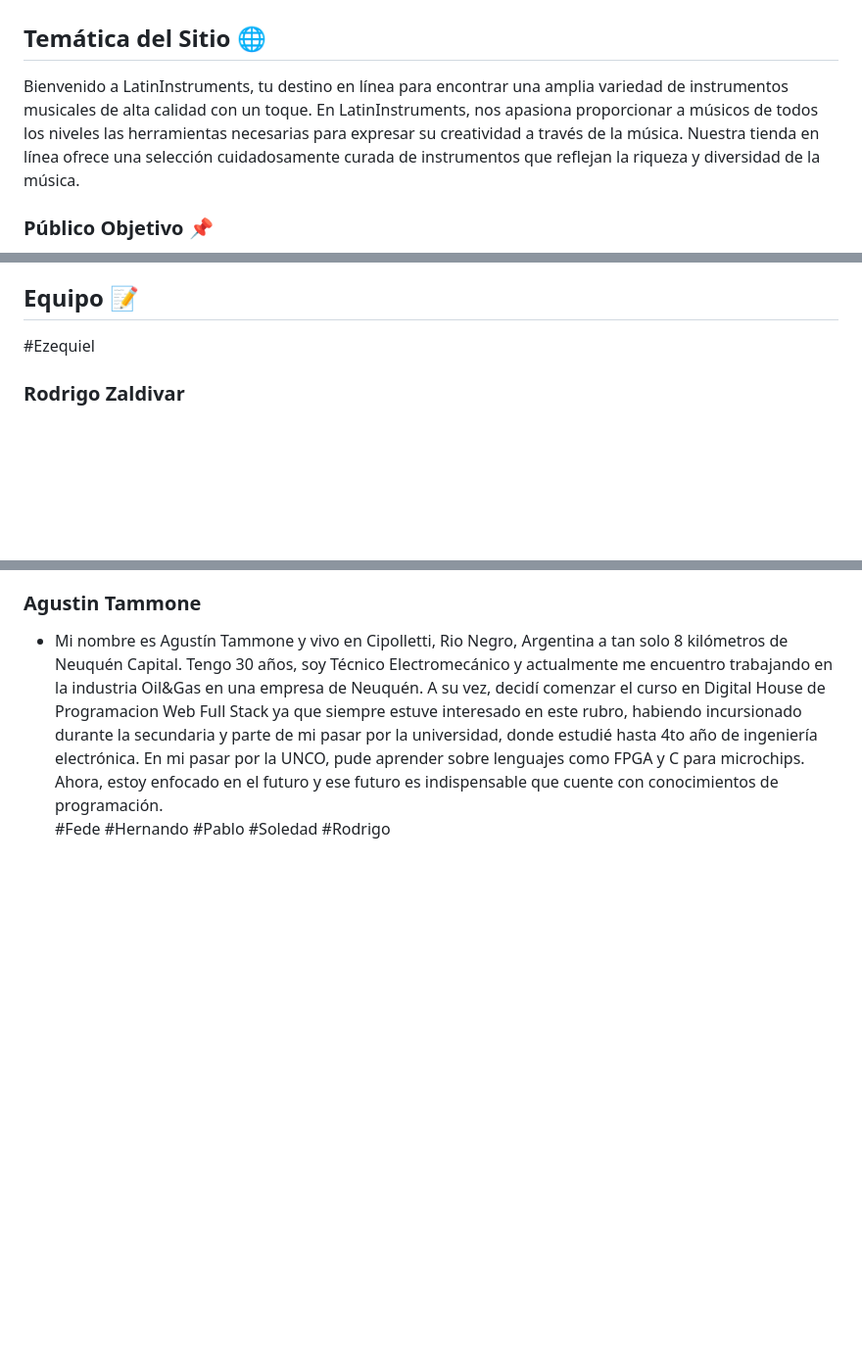
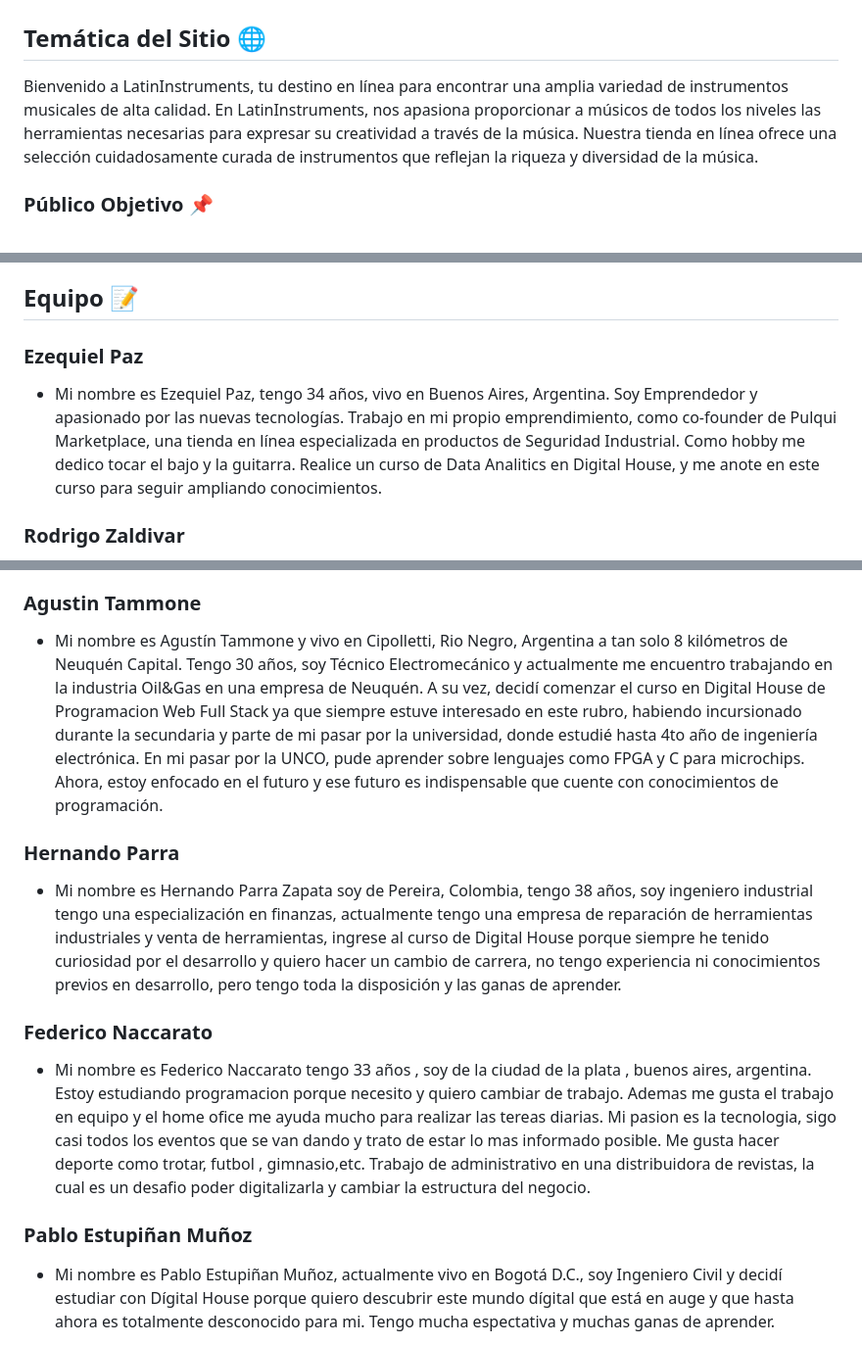
Before and after one commit to DH-Comision-07/grupo_1_LatinInstrumentsSA, a Markdown page: README.md, 3 parts joined by grey strips. Shown: that part at 98% size. GitHub-like rendering; blank space fills up the shorter version.

Commit message:
fix: subiendo mi información personal

```diff
--- a/README.md
+++ b/README.md
@@ -2,7 +2,7 @@
 
 ## **Temática del Sitio 🌐**
 
-Bienvenido a LatinInstruments, tu destino en línea para encontrar una amplia variedad de instrumentos musicales de alta calidad con un toque. En LatinInstruments, nos apasiona proporcionar a músicos de todos los niveles las herramientas necesarias para expresar su creatividad a través de la música. Nuestra tienda en línea ofrece una selección cuidadosamente curada de instrumentos que reflejan la riqueza y diversidad de la música.
+Bienvenido a LatinInstruments, tu destino en línea para encontrar una amplia variedad de instrumentos musicales de alta calidad. En LatinInstruments, nos apasiona proporcionar a músicos de todos los niveles las herramientas necesarias para expresar su creatividad a través de la música. Nuestra tienda en línea ofrece una selección cuidadosamente curada de instrumentos que reflejan la riqueza y diversidad de la música.
 
 ### **Público Objetivo 📌**
 
@@ -38,7 +38,9 @@ Estos referentes nos sirven como fuente de inspiración y nos ayudan a entender
 
 ## **Equipo 📝**
 
-#Ezequiel
+### Ezequiel Paz
+
+- Mi nombre es Ezequiel Paz, tengo 34 años, vivo en Buenos Aires, Argentina. Soy Emprendedor y apasionado por las nuevas tecnologías. Trabajo en mi propio emprendimiento, como co-founder de Pulqui Marketplace, una tienda en línea especializada en productos de Seguridad Industrial. Como hobby me dedico tocar el bajo y la guitarra. Realice un curso de Data Analitics en Digital House, y me anote en este curso para seguir ampliando conocimientos.
 
 ### Rodrigo Zaldivar
 
@@ -47,8 +49,20 @@ Estos referentes nos sirven como fuente de inspiración y nos ayudan a entender
 ### Agustin Tammone
 
 - Mi nombre es Agustín Tammone y vivo en Cipolletti, Rio Negro, Argentina a tan solo 8 kilómetros de Neuquén Capital. Tengo 30 años, soy Técnico Electromecánico y actualmente me encuentro trabajando en la industria Oil&Gas en una empresa de Neuquén. A su vez, decidí comenzar el curso en Digital House de Programacion Web Full Stack ya que siempre estuve interesado en este rubro, habiendo incursionado durante la secundaria y parte de mi pasar por la universidad, donde estudié hasta 4to año de ingeniería electrónica. En mi pasar por la UNCO, pude aprender sobre lenguajes como FPGA y C para microchips. Ahora, estoy enfocado en el futuro y ese futuro es indispensable que cuente con conocimientos de programación.
-  #Fede
-  #Hernando
-  #Pablo
+
+### Hernando Parra
+
+- Mi nombre es Hernando Parra Zapata soy de Pereira, Colombia, tengo 38 años, soy ingeniero industrial tengo una especialización en finanzas, actualmente tengo una empresa de reparación de herramientas industriales y venta de herramientas, ingrese al curso de Digital House porque siempre he tenido curiosidad por el desarrollo y quiero hacer un cambio de carrera, no tengo experiencia ni conocimientos previos en desarrollo, pero tengo toda la disposición y las ganas de aprender.
+
+
+### Federico Naccarato
+
+- Mi nombre es Federico Naccarato tengo 33 años , soy de la ciudad de la plata , buenos aires, argentina. Estoy estudiando programacion porque necesito y quiero cambiar de trabajo. Ademas me gusta el trabajo en equipo y el home ofice me ayuda mucho para realizar las tereas diarias. Mi pasion es la tecnologia, sigo casi todos los eventos que se van dando y trato de estar lo mas informado posible. Me gusta hacer deporte como trotar, futbol , gimnasio,etc. Trabajo de administrativo en una distribuidora de revistas, la cual es un desafio poder digitalizarla y cambiar la estructura del negocio.
+
+
+### Pablo Estupiñan Muñoz
+
+- Mi nombre es Pablo Estupiñan Muñoz, actualmente vivo en Bogotá D.C., soy Ingeniero Civil y decidí estudiar con Dígital House porque quiero descubrir este mundo dígital que está en auge y que hasta ahora es totalmente desconocido para mi. Tengo mucha espectativa y muchas ganas de aprender.
+
   #Soledad
   #Rodrigo
```
